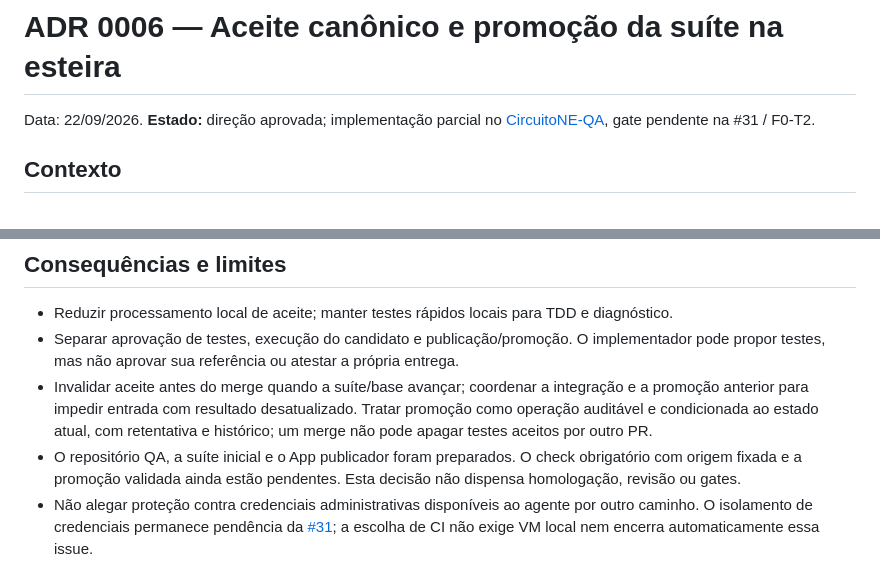
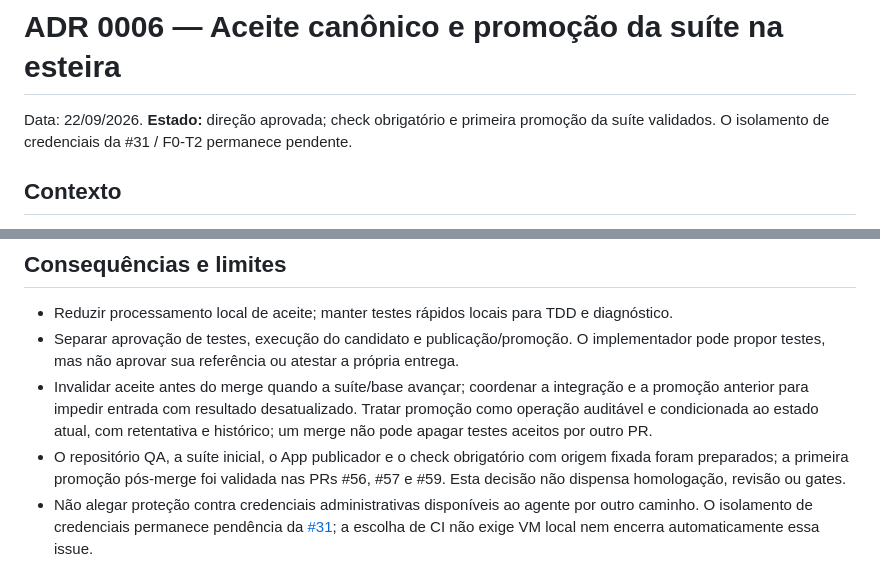
Before and after one commit to IgnisDevNE/CircuitoNE, a Markdown page: docs/decisions/0006-canonical-ci-suite.md, 2 parts joined by grey strips. Drawn GitHub-style.

Commit message:
docs: atualizar estado das decisoes e pendencia de agenda (#69)
Co-authored-by: ignisdevne[bot] <332310975+ignisdevne[bot]@users.noreply.github.com>

```diff
--- a/docs/decisions/0006-canonical-ci-suite.md
+++ b/docs/decisions/0006-canonical-ci-suite.md
@@ -1,6 +1,6 @@
 # ADR 0006 — Aceite canônico e promoção da suíte na esteira
 
-Data: 22/09/2026. **Estado:** direção aprovada; implementação parcial no [CircuitoNE-QA](https://github.com/IgnisDevNE/CircuitoNE-QA), gate pendente na #31 / F0-T2.
+Data: 22/09/2026. **Estado:** direção aprovada; check obrigatório e primeira promoção da suíte validados. O isolamento de credenciais da #31 / F0-T2 permanece pendente.
 
 ## Contexto
 
@@ -21,7 +21,7 @@ Usar Git e Actions, sem criar middleware ou framework próprio. O contrato de ve
 - Reduzir processamento local de aceite; manter testes rápidos locais para TDD e diagnóstico.
 - Separar aprovação de testes, execução do candidato e publicação/promoção. O implementador pode propor testes, mas não aprovar sua referência ou atestar a própria entrega.
 - Invalidar aceite antes do merge quando a suíte/base avançar; coordenar a integração e a promoção anterior para impedir entrada com resultado desatualizado. Tratar promoção como operação auditável e condicionada ao estado atual, com retentativa e histórico; um merge não pode apagar testes aceitos por outro PR.
-- O repositório QA, a suíte inicial e o App publicador foram preparados. O check obrigatório com origem fixada e a promoção validada ainda estão pendentes. Esta decisão não dispensa homologação, revisão ou gates.
+- O repositório QA, a suíte inicial, o App publicador e o check obrigatório com origem fixada foram preparados; a primeira promoção pós-merge foi validada nas PRs #56, #57 e #59. Esta decisão não dispensa homologação, revisão ou gates.
 - Não alegar proteção contra credenciais administrativas disponíveis ao agente por outro caminho. O isolamento de credenciais permanece pendência da [#31](https://github.com/IgnisDevNE/CircuitoNE/issues/31); a escolha de CI não exige VM local nem encerra automaticamente essa issue.
 
 ## Alternativas consideradas
```
Also changed, not shown: docs/business-rules/mvp.md (+1 -1 lines), docs/decisions/0003-phase-zero-toolchain.md (+1 -1 lines).
